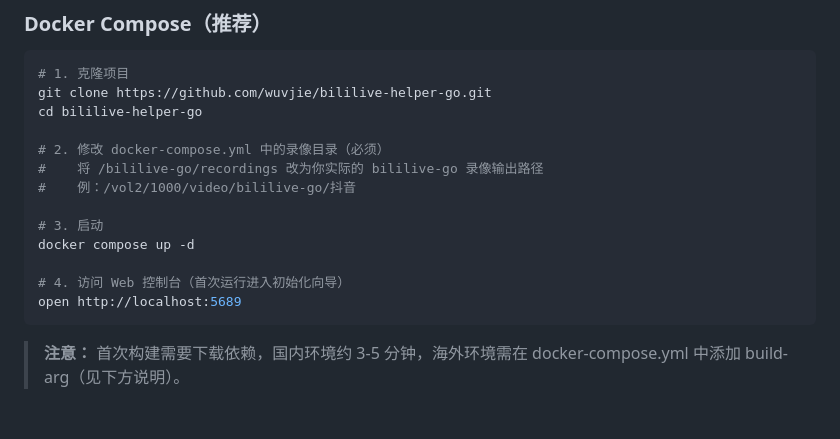
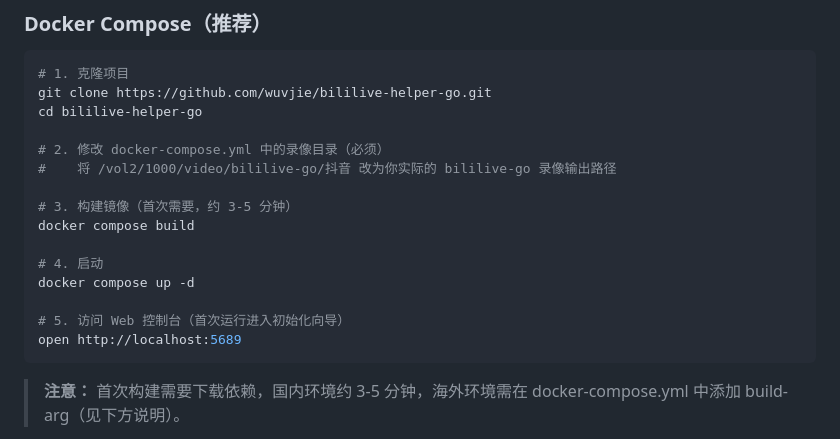
Before and after one commit to wuvjie/bililive-helper-go, a Markdown page: README.md, the part around the change. Drawn GitHub-style; blank space fills up the shorter version.

Commit message:
README 快速开始：补充显式构建命令
- 新增 docker compose build 步骤（步骤 3）
- 修正示例路径与 docker-compose.yml 默认值一致
- 调整步骤编号（3→构建，4→启动，5→访问）

````diff
--- a/README.md
+++ b/README.md
@@ -86,13 +86,15 @@ git clone https://github.com/wuvjie/bililive-helper-go.git
 cd bililive-helper-go
 
 # 2. 修改 docker-compose.yml 中的录像目录（必须）
-#    将 /bililive-go/recordings 改为你实际的 bililive-go 录像输出路径
-#    例：/vol2/1000/video/bililive-go/抖音
+#    将 /vol2/1000/video/bililive-go/抖音 改为你实际的 bililive-go 录像输出路径
 
-# 3. 启动
+# 3. 构建镜像（首次需要，约 3-5 分钟）
+docker compose build
+
+# 4. 启动
 docker compose up -d
 
-# 4. 访问 Web 控制台（首次运行进入初始化向导）
+# 5. 访问 Web 控制台（首次运行进入初始化向导）
 open http://localhost:5689
 ```
 
````
